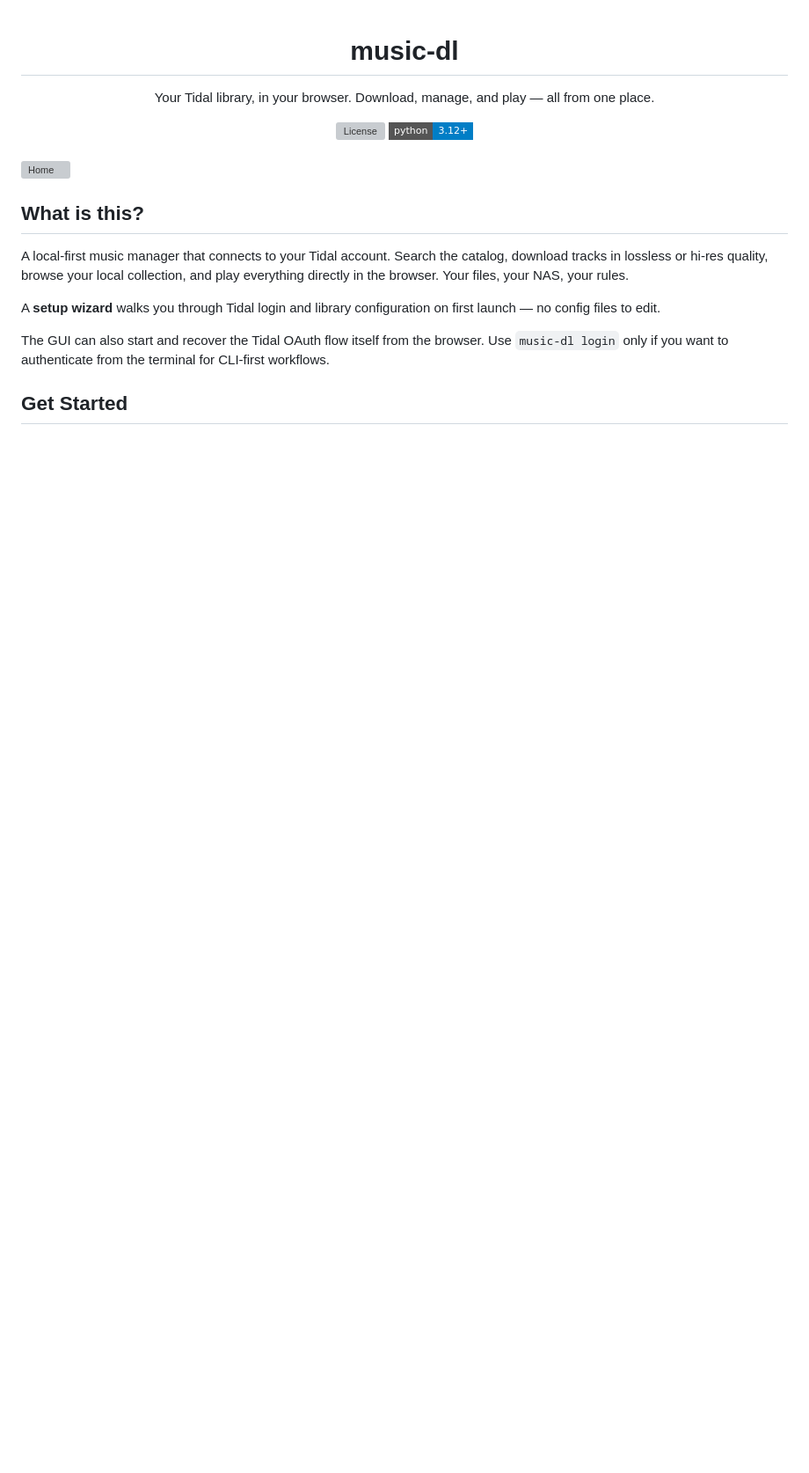
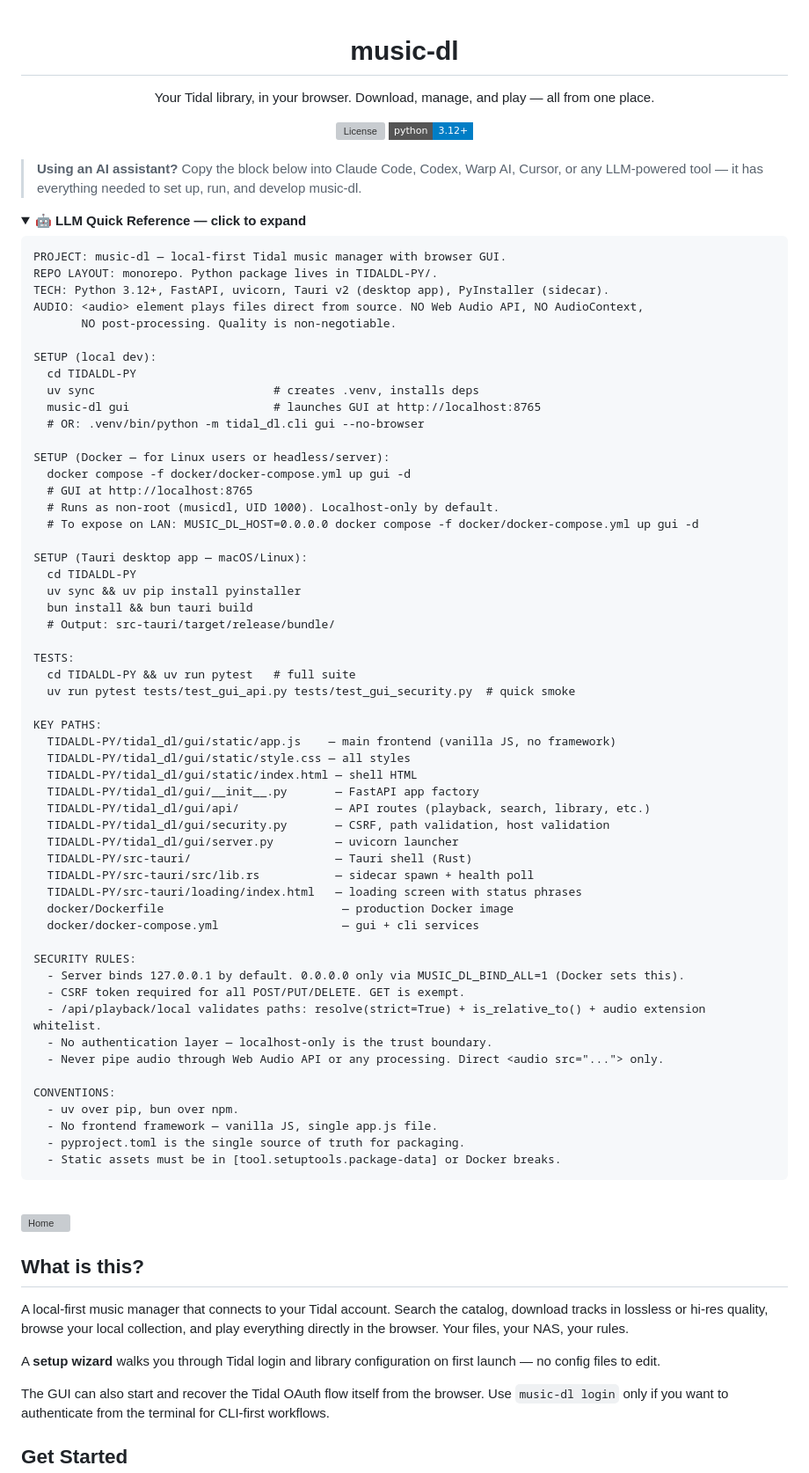
Before and after one commit to alfdav/music-dl, a Markdown page: README.md, the part around one of its changes. Shown at 88% size. Rendered like a GitHub page; folded sections open; badges without logos; blank space fills up the shorter version; grey boxes are pictures that could not be loaded.

Commit message:
docs: README with LLM quick-reference block + updated install paths
- Add collapsible LLM Quick Reference at the top: project layout, setup
  commands, key paths, security rules, and conventions. Any AI agent
  (Claude Code, Codex, Cursor, Warp) can ingest it and be productive
  immediately.
- Fix Docker compose path (was 'docker compose up', now points to
  docker/docker-compose.yml).
- Add Desktop App as Option 1 (AppImage/dmg from Releases).
- Update Security section to mention non-root Docker user.
- Add waveform visualizer to Features list.

````diff
--- a/README.md
+++ b/README.md
@@ -6,3 +6,68 @@
   </a>
   <img src="https://img.shields.io/badge/python-3.12%2B-blue?style=flat-square" alt="Python 3.12+">
 </div>
+
+<br>
+
+> **Using an AI assistant?** Copy the block below into Claude Code, Codex, Warp AI, Cursor, or any LLM-powered tool — it has everything needed to set up, run, and develop music-dl.
+
+<details>
+<summary><strong>🤖 LLM Quick Reference — click to expand</strong></summary>
+
+```text
+PROJECT: music-dl — local-first Tidal music manager with browser GUI.
+REPO LAYOUT: monorepo. Python package lives in TIDALDL-PY/.
+TECH: Python 3.12+, FastAPI, uvicorn, Tauri v2 (desktop app), PyInstaller (sidecar).
+AUDIO: <audio> element plays files direct from source. NO Web Audio API, NO AudioContext,
+       NO post-processing. Quality is non-negotiable.
+
+SETUP (local dev):
+  cd TIDALDL-PY
+  uv sync                          # creates .venv, installs deps
+  music-dl gui                     # launches GUI at http://localhost:8765
+  # OR: .venv/bin/python -m tidal_dl.cli gui --no-browser
+
+SETUP (Docker — for Linux users or headless/server):
+  docker compose -f docker/docker-compose.yml up gui -d
+  # GUI at http://localhost:8765
+  # Runs as non-root (musicdl, UID 1000). Localhost-only by default.
+  # To expose on LAN: MUSIC_DL_HOST=0.0.0.0 docker compose -f docker/docker-compose.yml up gui -d
+
+SETUP (Tauri desktop app — macOS/Linux):
+  cd TIDALDL-PY
+  uv sync && uv pip install pyinstaller
+  bun install && bun tauri build
+  # Output: src-tauri/target/release/bundle/
+
+TESTS:
+  cd TIDALDL-PY && uv run pytest   # full suite
+  uv run pytest tests/test_gui_api.py tests/test_gui_security.py  # quick smoke
+
+KEY PATHS:
+  TIDALDL-PY/tidal_dl/gui/static/app.js    — main frontend (vanilla JS, no framework)
+  TIDALDL-PY/tidal_dl/gui/static/style.css — all styles
+  TIDALDL-PY/tidal_dl/gui/static/index.html — shell HTML
+  TIDALDL-PY/tidal_dl/gui/__init__.py       — FastAPI app factory
+  TIDALDL-PY/tidal_dl/gui/api/              — API routes (playback, search, library, etc.)
+  TIDALDL-PY/tidal_dl/gui/security.py       — CSRF, path validation, host validation
+  TIDALDL-PY/tidal_dl/gui/server.py         — uvicorn launcher
+  TIDALDL-PY/src-tauri/                     — Tauri shell (Rust)
+  TIDALDL-PY/src-tauri/src/lib.rs           — sidecar spawn + health poll
+  TIDALDL-PY/src-tauri/loading/index.html   — loading screen with status phrases
+  docker/Dockerfile                          — production Docker image
+  docker/docker-compose.yml                  — gui + cli services
+
+SECURITY RULES:
+  - Server binds 127.0.0.1 by default. 0.0.0.0 only via MUSIC_DL_BIND_ALL=1 (Docker sets this).
+  - CSRF token required for all POST/PUT/DELETE. GET is exempt.
+  - /api/playback/local validates paths: resolve(strict=True) + is_relative_to() + audio extension whitelist.
+  - No authentication layer — localhost-only is the trust boundary.
+  - Never pipe audio through Web Audio API or any processing. Direct <audio src="..."> only.
+
+CONVENTIONS:
+  - uv over pip, bun over npm.
+  - No frontend framework — vanilla JS, single app.js file.
+  - pyproject.toml is the single source of truth for packaging.
+  - Static assets must be in [tool.setuptools.package-data] or Docker breaks.
+```
+
````
Also changed, not shown: other parts of README.md (+21 -7 lines).
